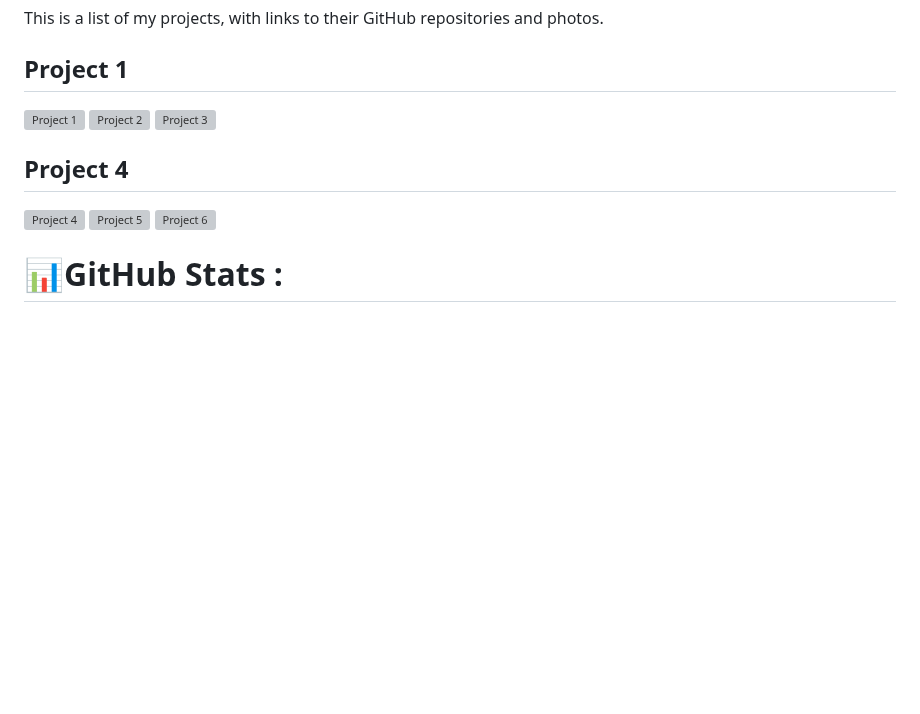
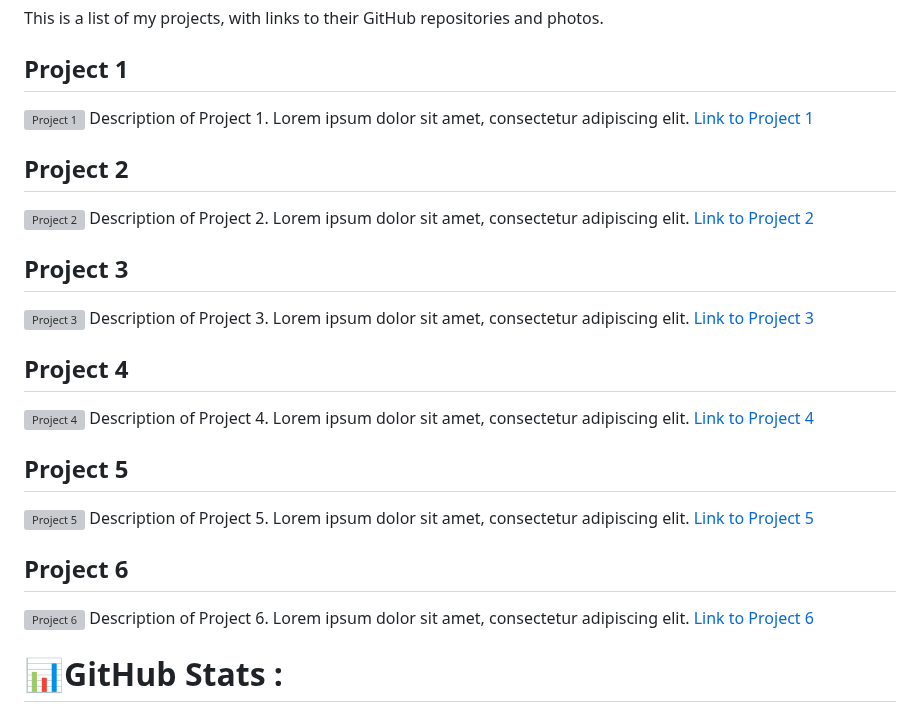
Before and after one commit to bits-io/bits-io, a Markdown page: README.md, the part around the change. Drawn GitHub-style; blank space fills up the shorter version; grey boxes are pictures that could not be loaded.

```diff
--- a/README.md
+++ b/README.md
@@ -16,15 +16,34 @@ This is a list of my projects, with links to their GitHub repositories and photo
 
 ## Project 1
 
-[![Project 1](https://avatars.githubusercontent.com/u/12345678?v=4&s=40)](https://github.com/username/project-1)
-[![Project 2](https://avatars.githubusercontent.com/u/98765432?v=4&s=40)](https://github.com/username/project-2)
-[![Project 3](https://avatars.githubusercontent.com/u/65432109?v=4&s=40)](https://github.com/username/project-3)
+[![Project 1](https://avatars.githubusercontent.com/u/12345678?v=4&s=50)](https://github.com/username/project-1)
+Description of Project 1. Lorem ipsum dolor sit amet, consectetur adipiscing elit. [Link to Project 1](https://github.com/username/project-1)
+
+## Project 2
+
+[![Project 2](https://avatars.githubusercontent.com/u/98765432?v=4&s=50)](https://github.com/username/project-2)
+Description of Project 2. Lorem ipsum dolor sit amet, consectetur adipiscing elit. [Link to Project 2](https://github.com/username/project-2)
+
+## Project 3
+
+[![Project 3](https://avatars.githubusercontent.com/u/65432109?v=4&s=50)](https://github.com/username/project-3)
+Description of Project 3. Lorem ipsum dolor sit amet, consectetur adipiscing elit. [Link to Project 3](https://github.com/username/project-3)
 
 ## Project 4
 
-[![Project 4](https://avatars.githubusercontent.com/u/10111213?v=4&s=40)](https://github.com/username/project-4)
-[![Project 5](https://avatars.githubusercontent.com/u/11121314?v=4&s=40)](https://github.com/username/project-5)
-[![Project 6](https://avatars.githubusercontent.com/u/12131415?v=4&s=40)](https://github.com/username/project-6)
+[![Project 4](https://avatars.githubusercontent.com/u/10111213?v=4&s=50)](https://github.com/username/project-4)
+Description of Project 4. Lorem ipsum dolor sit amet, consectetur adipiscing elit. [Link to Project 4](https://github.com/username/project-4)
+
+## Project 5
+
+[![Project 5](https://avatars.githubusercontent.com/u/11121314?v=4&s=50)](https://github.com/username/project-5)
+Description of Project 5. Lorem ipsum dolor sit amet, consectetur adipiscing elit. [Link to Project 5](https://github.com/username/project-5)
+
+## Project 6
+
+[![Project 6](https://avatars.githubusercontent.com/u/12131415?v=4&s=50)](https://github.com/username/project-6)
+Description of Project 6. Lorem ipsum dolor sit amet, consectetur adipiscing elit. [Link to Project 6](https://github.com/username/project-6)
+
 
 # 📊GitHub Stats :
 ![](https://github-readme-stats.vercel.app/api?username=bits-io&theme=nightowl&hide_border=false&include_all_commits=true&count_private=false)
```
